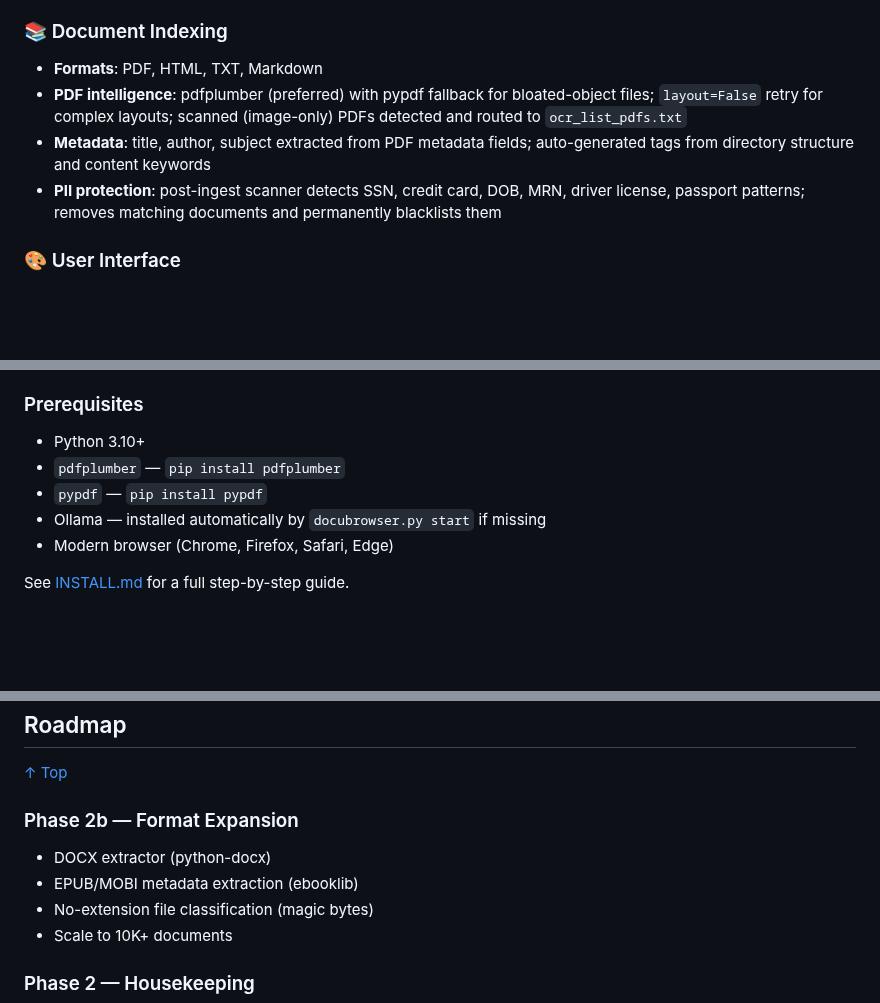
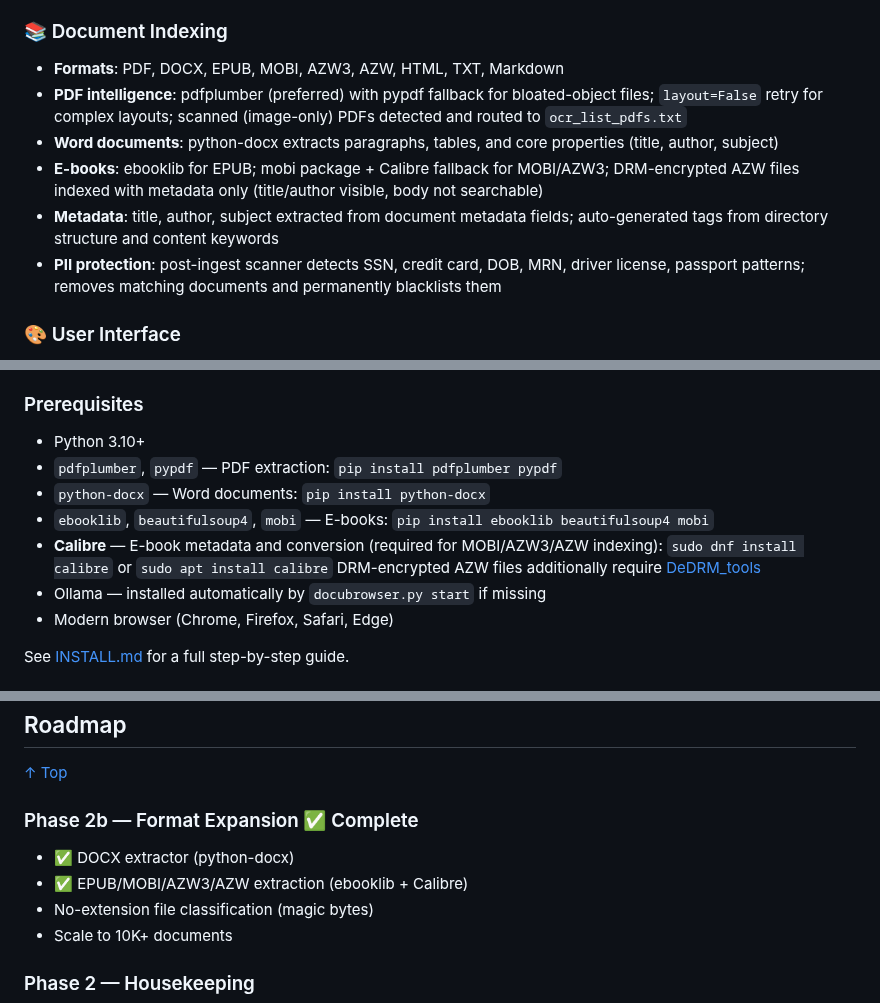
Before and after one commit to linuxrebel/DocuBrowser, a Markdown page: README.md, 3 parts joined by grey strips. Rendered like a GitHub page; blank space fills up the shorter version.

Commit message:
docs: update README for DOCX/EPUB/MOBI/AZW support and Calibre dependency
- Add Calibre to Prerequisites with dnf/apt install commands and DeDRM link
- Add python-docx, ebooklib, beautifulsoup4, mobi to Prerequisites
- Update Document Indexing features to list all new formats
- Add docx_extractor.py and ebook_extractor.py to Key Scripts and File Structure
- Replace 'No DOCX/EPUB/MOBI indexing' limitation with DRM caveat
- Mark Phase 2b complete in Roadmap

```diff
--- a/README.md
+++ b/README.md
@@ -35,9 +35,11 @@ no API keys.
 - **Hybrid Mode** (default) — 70% semantic + 30% keyword, merged and re-ranked
 
 ### 📚 Document Indexing
-- **Formats**: PDF, HTML, TXT, Markdown
+- **Formats**: PDF, DOCX, EPUB, MOBI, AZW3, AZW, HTML, TXT, Markdown
 - **PDF intelligence**: pdfplumber (preferred) with pypdf fallback for bloated-object files; `layout=False` retry for complex layouts; scanned (image-only) PDFs detected and routed to `ocr_list_pdfs.txt`
-- **Metadata**: title, author, subject extracted from PDF metadata fields; auto-generated tags from directory structure and content keywords
+- **Word documents**: python-docx extracts paragraphs, tables, and core properties (title, author, subject)
+- **E-books**: ebooklib for EPUB; mobi package + Calibre fallback for MOBI/AZW3; DRM-encrypted AZW files indexed with metadata only (title/author visible, body not searchable)
+- **Metadata**: title, author, subject extracted from document metadata fields; auto-generated tags from directory structure and content keywords
 - **PII protection**: post-ingest scanner detects SSN, credit card, DOB, MRN, driver license, passport patterns; removes matching documents and permanently blacklists them
 
 ### 🎨 User Interface
@@ -61,8 +63,12 @@ no API keys.
 
 ### Prerequisites
 - Python 3.10+
-- `pdfplumber` — `pip install pdfplumber`
-- `pypdf` — `pip install pypdf`
+- `pdfplumber`, `pypdf` — PDF extraction: `pip install pdfplumber pypdf`
+- `python-docx` — Word documents: `pip install python-docx`
+- `ebooklib`, `beautifulsoup4`, `mobi` — E-books: `pip install ebooklib beautifulsoup4 mobi`
+- **Calibre** — E-book metadata and conversion (required for MOBI/AZW3/AZW indexing):
+  `sudo dnf install calibre` or `sudo apt install calibre`
+  DRM-encrypted AZW files additionally require [DeDRM_tools](https://deepwiki.com/apprenticeharper/DeDRM_tools/1.1-installation-and-setup)
 - Ollama — installed automatically by `docubrowser.py start` if missing
 - Modern browser (Chrome, Firefox, Safari, Edge)
 
@@ -472,9 +482,9 @@ ollama pull nomic-embed-text:latest  # pull if missing
 
 [↑ Top](#top)
 
-### Phase 2b — Format Expansion
-- DOCX extractor (python-docx)
-- EPUB/MOBI metadata extraction (ebooklib)
+### Phase 2b — Format Expansion ✅ Complete
+- ✅ DOCX extractor (python-docx)
+- ✅ EPUB/MOBI/AZW3/AZW extraction (ebooklib + Calibre)
 - No-extension file classification (magic bytes)
 - Scale to 10K+ documents
 
```
Also changed, not shown: other parts of README.md (+7 -3 lines).
